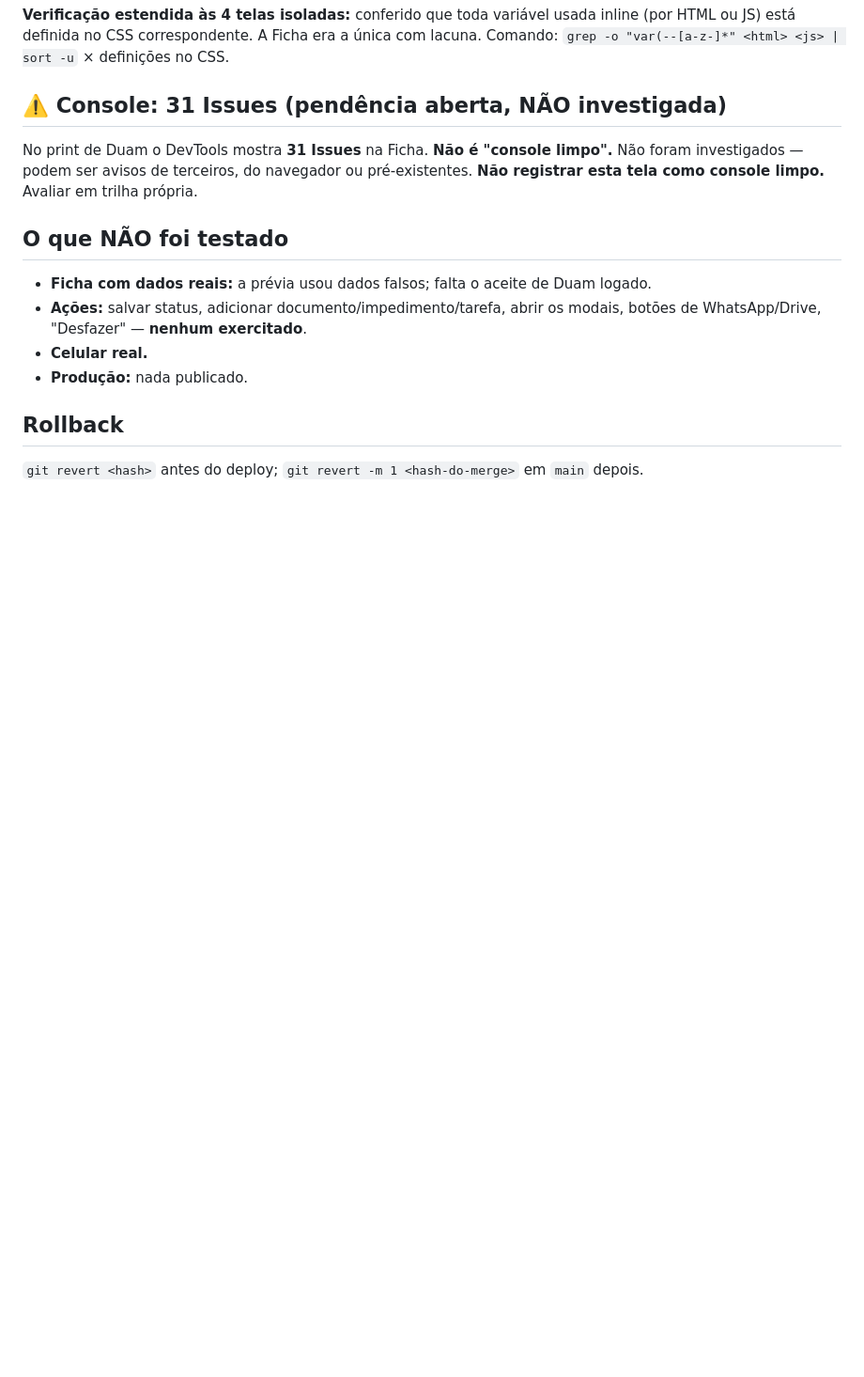
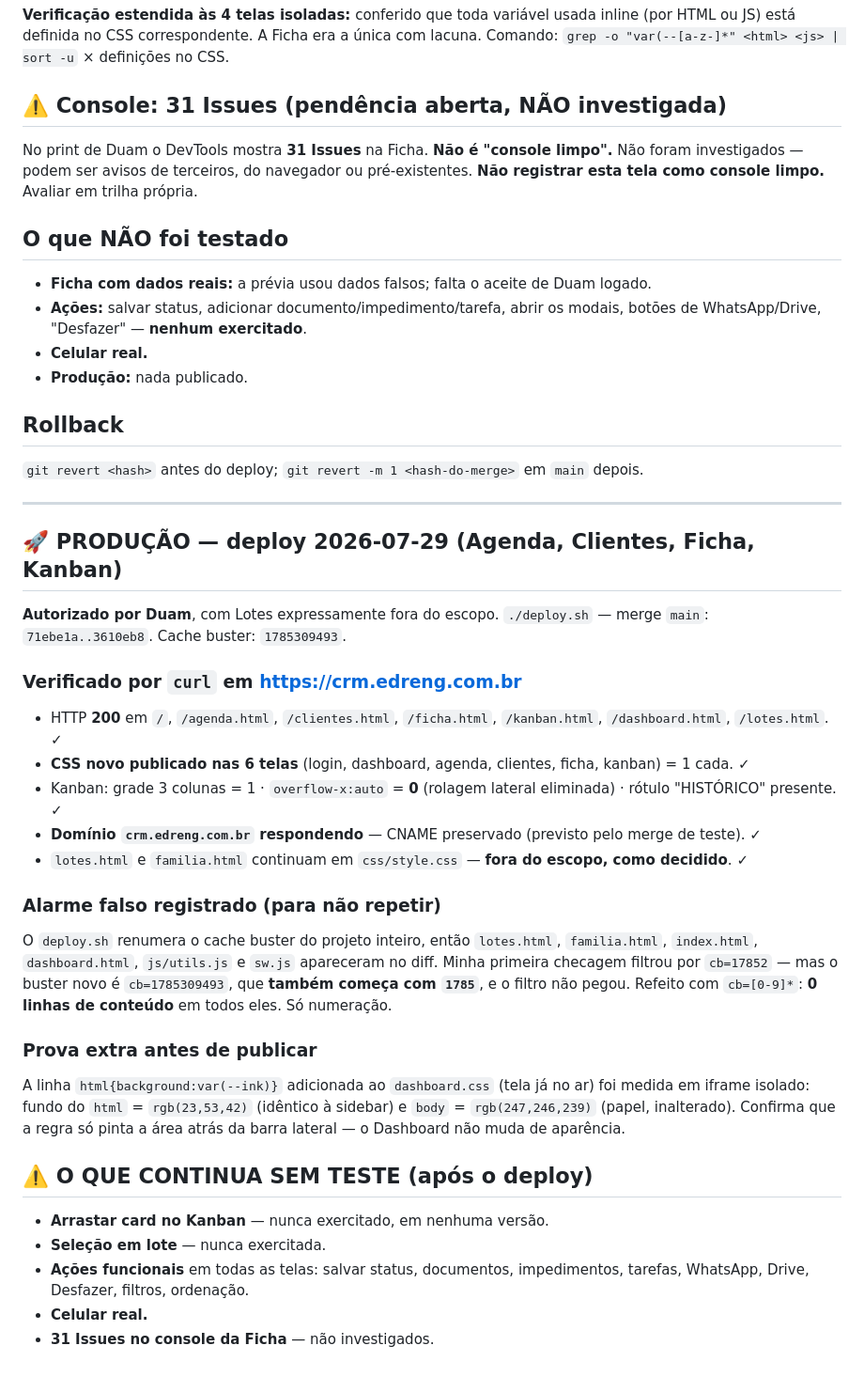
Before and after one commit to Duamrt/edr-crm, a Markdown page: docs/redesign/RESULTADO-04-CLIENTES-FICHA.md, the part around the change. Shown at 94% size. Rendered like a GitHub page; blank space fills up the shorter version.

Commit message:
docs(redesign): registra evidencia de producao do deploy 3610eb8
Verificado por curl em crm.edreng.com.br: HTTP 200 nas 7 rotas, CSS novo
publicado nas 6 telas, Kanban com grade 3x2 e sem rolagem lateral, rotulo
Historico presente, dominio de pe (CNAME preservado).

lotes.html e familia.html seguem em style.css — fora do escopo, como decidido.

ALARME FALSO REGISTRADO: o deploy.sh renumera o cache buster do projeto todo.
Minha primeira checagem filtrou por 'cb=17852' e nao pegou o buster novo
(cb=1785309493), fazendo parecer que lotes.html tinha mudanca real. Refeito com
'cb=[0-9]*': 0 linhas de conteudo em lotes/familia/index/dashboard/utils/sw.

Antes de publicar, a linha html{background} do dashboard.css (tela ja no ar) foi
MEDIDA em iframe isolado: html = rgb(23,53,42) igual a sidebar, body inalterado
em rgb(247,246,239). O Dashboard nao muda de aparencia.

Co-Authored-By: Claude Opus 5 <noreply@anthropic.com>

```diff
--- a/docs/redesign/RESULTADO-04-CLIENTES-FICHA.md
+++ b/docs/redesign/RESULTADO-04-CLIENTES-FICHA.md
@@ -121,3 +121,40 @@ Não foram investigados — podem ser avisos de terceiros, do navegador ou pré-
 
 ## Rollback
 `git revert <hash>` antes do deploy; `git revert -m 1 <hash-do-merge>` em `main` depois.
+
+---
+
+## 🚀 PRODUÇÃO — deploy 2026-07-29 (Agenda, Clientes, Ficha, Kanban)
+
+**Autorizado por Duam**, com Lotes expressamente fora do escopo.
+`./deploy.sh` — merge `main`: `71ebe1a..3610eb8`. Cache buster: `1785309493`.
+
+### Verificado por `curl` em https://crm.edreng.com.br
+- HTTP **200** em `/`, `/agenda.html`, `/clientes.html`, `/ficha.html`, `/kanban.html`,
+  `/dashboard.html`, `/lotes.html`. ✓
+- **CSS novo publicado nas 6 telas** (login, dashboard, agenda, clientes, ficha, kanban) = 1 cada. ✓
+- Kanban: grade 3 colunas = 1 · `overflow-x:auto` = **0** (rolagem lateral eliminada) ·
+  rótulo "HISTÓRICO" presente. ✓
+- **Domínio `crm.edreng.com.br` respondendo** — CNAME preservado (previsto pelo merge de teste). ✓
+- `lotes.html` e `familia.html` continuam em `css/style.css` — **fora do escopo, como decidido**. ✓
+
+### Alarme falso registrado (para não repetir)
+O `deploy.sh` renumera o cache buster do projeto inteiro, então `lotes.html`, `familia.html`,
+`index.html`, `dashboard.html`, `js/utils.js` e `sw.js` apareceram no diff.
+Minha primeira checagem filtrou por `cb=17852` — mas o buster novo é `cb=1785309493`,
+que **também começa com `1785`**, e o filtro não pegou. Refeito com `cb=[0-9]*`:
+**0 linhas de conteúdo** em todos eles. Só numeração.
+
+### Prova extra antes de publicar
+A linha `html{background:var(--ink)}` adicionada ao `dashboard.css` (tela já no ar) foi
+medida em iframe isolado: fundo do `html` = `rgb(23,53,42)` (idêntico à sidebar) e `body`
+= `rgb(247,246,239)` (papel, inalterado). Confirma que a regra só pinta a área atrás da
+barra lateral — o Dashboard não muda de aparência.
+
+## ⚠️ O QUE CONTINUA SEM TESTE (após o deploy)
+- **Arrastar card no Kanban** — nunca exercitado, em nenhuma versão.
+- **Seleção em lote** — nunca exercitada.
+- **Ações funcionais** em todas as telas: salvar status, documentos, impedimentos, tarefas,
+  WhatsApp, Drive, Desfazer, filtros, ordenação.
+- **Celular real.**
+- **31 Issues no console da Ficha** — não investigados.
```
